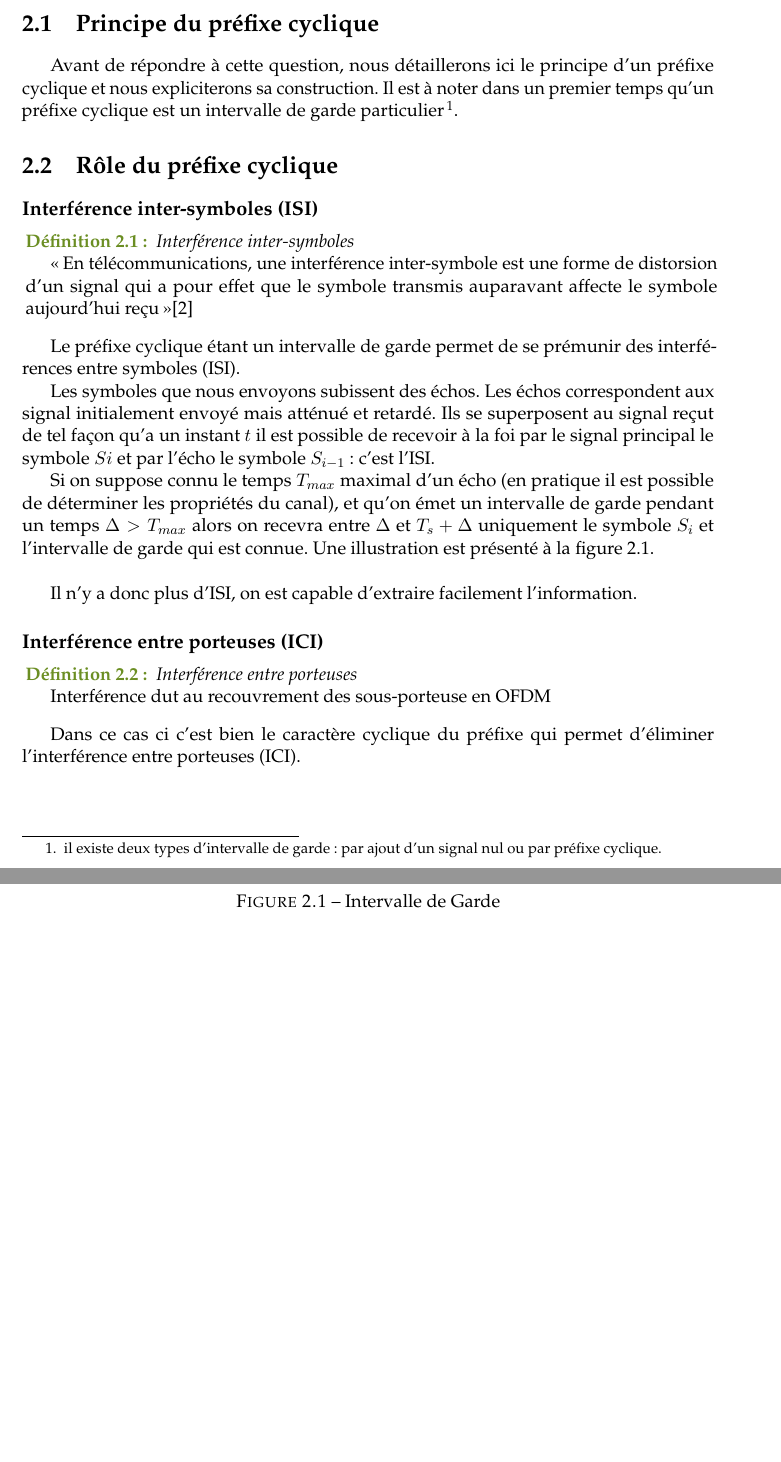
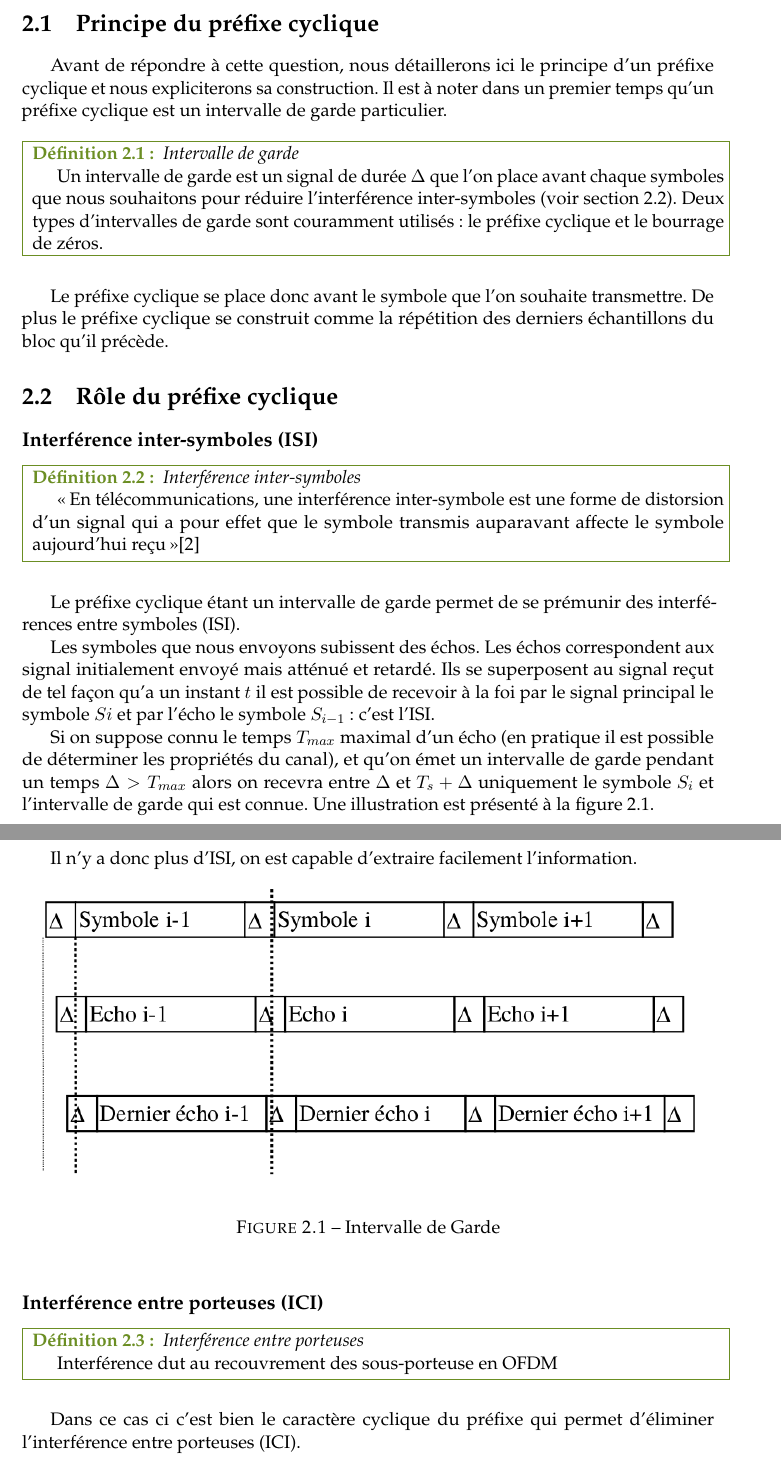
Before and after one commit to mic-rigaud/RadioCom, a LaTeX book (report/rapport_de_base.tex, which reads report/Partie/Question2.tex): two parts of pages 6 and 7 of 10, joined at a grey line, cut so that both start at the same text, the shorter picture padded with empty space. Compiled offline with pdfLaTeX.

Commit message:
Modif Question 2

```diff
--- a/report/Partie/Question2.tex
+++ b/report/Partie/Question2.tex
@@ -5,14 +5,24 @@
 Avant de répondre à cette question, nous détaillerons ici le principe d'un
 préfixe cyclique et nous expliciterons sa construction. Il est à noter dans un
 premier temps qu'un préfixe cyclique est un intervalle de garde
-particulier\footnote{il existe deux types d'intervalle de garde: par ajout d'un
-  signal nul ou par préfixe cyclique.}.
+particulier. ~\\
+
+\definition{Intervalle de garde}{Un intervalle de garde est un signal de durée
+  $\Delta$ que l'on place avant chaque symboles que nous souhaitons pour réduire
+  l'interférence inter-symboles (voir section \ref{ISI}). Deux types
+  d'intervalles de garde sont couramment utilisés : le préfixe cyclique et le
+  bourrage de zéros.}
+
+Le préfixe cyclique se place donc avant le symbole que l'on souhaite
+transmettre. De plus le préfixe cyclique se construit comme la répétition des
+derniers échantillons du bloc qu'il précède.
+
 
 
 \section{Rôle du préfixe cyclique}
 
 \subsection{Interférence inter-symboles (ISI)}
-
+\label{ISI}
 
 \definition{Interférence inter-symboles}{\og En télécommunications, une
   interférence inter-symbole est une forme de distorsion d'un signal qui a pour
--- a/report/rapport_de_base.tex
+++ b/report/rapport_de_base.tex
@@ -56,8 +57,9 @@
 \parbox{\textwidth}{\textbf{\textcolor{FireBrick}{Théorème~\thechapter.\theth~:}}{\hfill
     \textit{#1}}\\#2}}}
 
-\newcommand{\definition}[2]{\noindent{\stepcounter{th}
-    \parbox{\textwidth}{\textbf{\textcolor{OliveDrab}{Définition~\thechapter.\theth~:}}{~~\textit{#1}}~\setlength{\parindent}{15pt}\par#2\par~\par}}}
+\newcommand{\definition}[2]{\noindent\fcolorbox{OliveDrab}{white}{\stepcounter{th}
+    \parbox{\textwidth}{\textbf{\textcolor{OliveDrab}{Définition~\thechapter.\theth~:}}{~
+        \textit{#1}}~\setlength{\parindent}{15pt}\par#2\par}}\par~\\}
 
 
 \newcommand{\attention}[1]{\noindent\fcolorbox{white}{white}{\parbox{\textwidth}{\textcolor{FireBrick}{
```
Also changed, not shown: report/rapport_de_base.pdf, report/rapport_de_base.tex (5 more changed lines).
